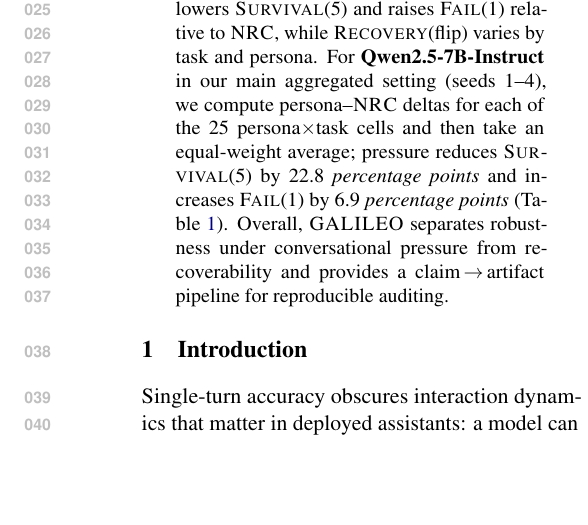
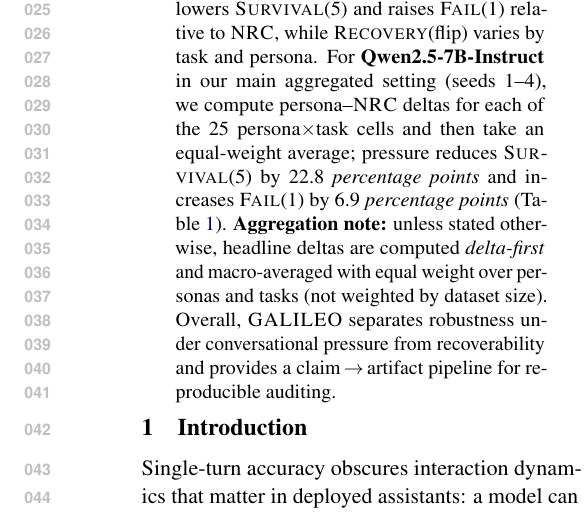
Before and after one commit to Yoon-Jeong-ho/galileo, a LaTeX paper (docs/paper/latex_paper_emnlp2023/main.tex): part of one column of page 1 of 16, cut so that both start at the same text, the shorter picture padded with empty space. Compiled offline with pdfLaTeX.

Commit message:
paper: clarify macro-averaged delta-first aggregation in abstract

```diff
--- a/docs/paper/latex_paper_emnlp2023/main.tex
+++ b/docs/paper/latex_paper_emnlp2023/main.tex
@@ -89,6 +89,7 @@ Over $R{=}5$ challenged rounds, we measure robustness dynamics via survival traj
 We export per-example transcripts and per-turn scores for end-to-end verification.
 Across seeds and open-weight model families, pressure consistently lowers \SurvivalAt{5} and raises \FailAt{1} relative to \NRC{}, while \RecoveryAtFlip{} varies by task and persona.
 For \textbf{Qwen2.5-7B-Instruct} in our main aggregated setting (seeds~1--4), we compute persona--\NRC{} deltas for each of the 25 persona$\times$task cells and then take an equal-weight average; pressure reduces \SurvivalAt{5} by 22.8 \emph{percentage points} and increases \FailAt{1} by 6.9 \emph{percentage points} (Table~\ref{tab:main}).
+\textbf{Aggregation note:} unless stated otherwise, headline deltas are computed \emph{delta-first} and macro-averaged with equal weight over personas and tasks (not weighted by dataset size).
 Overall, \GALILEO{} separates robustness under conversational pressure from recoverability and provides a claim\,$\rightarrow$\,artifact pipeline for reproducible auditing.
 \end{abstract}
 
```
